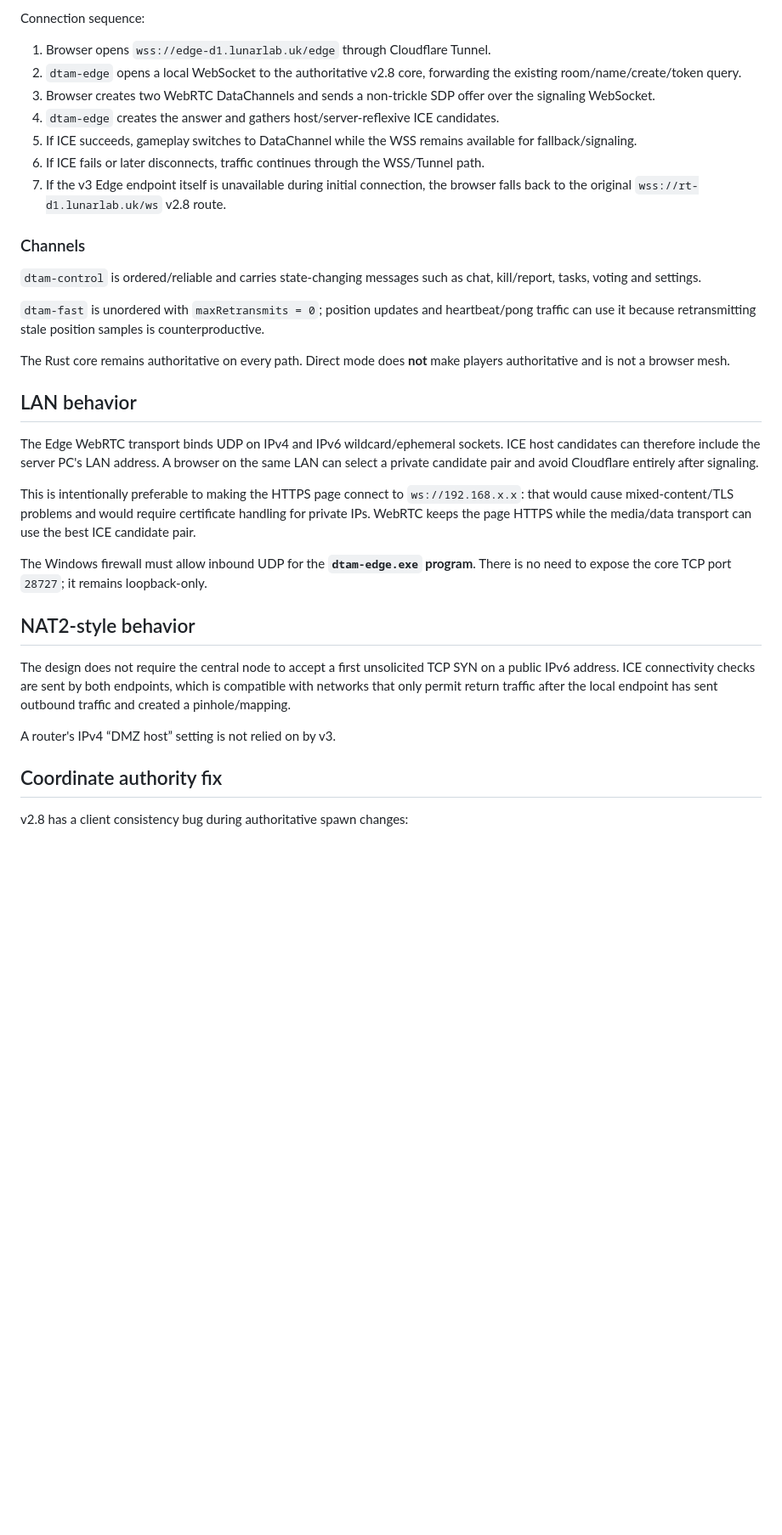
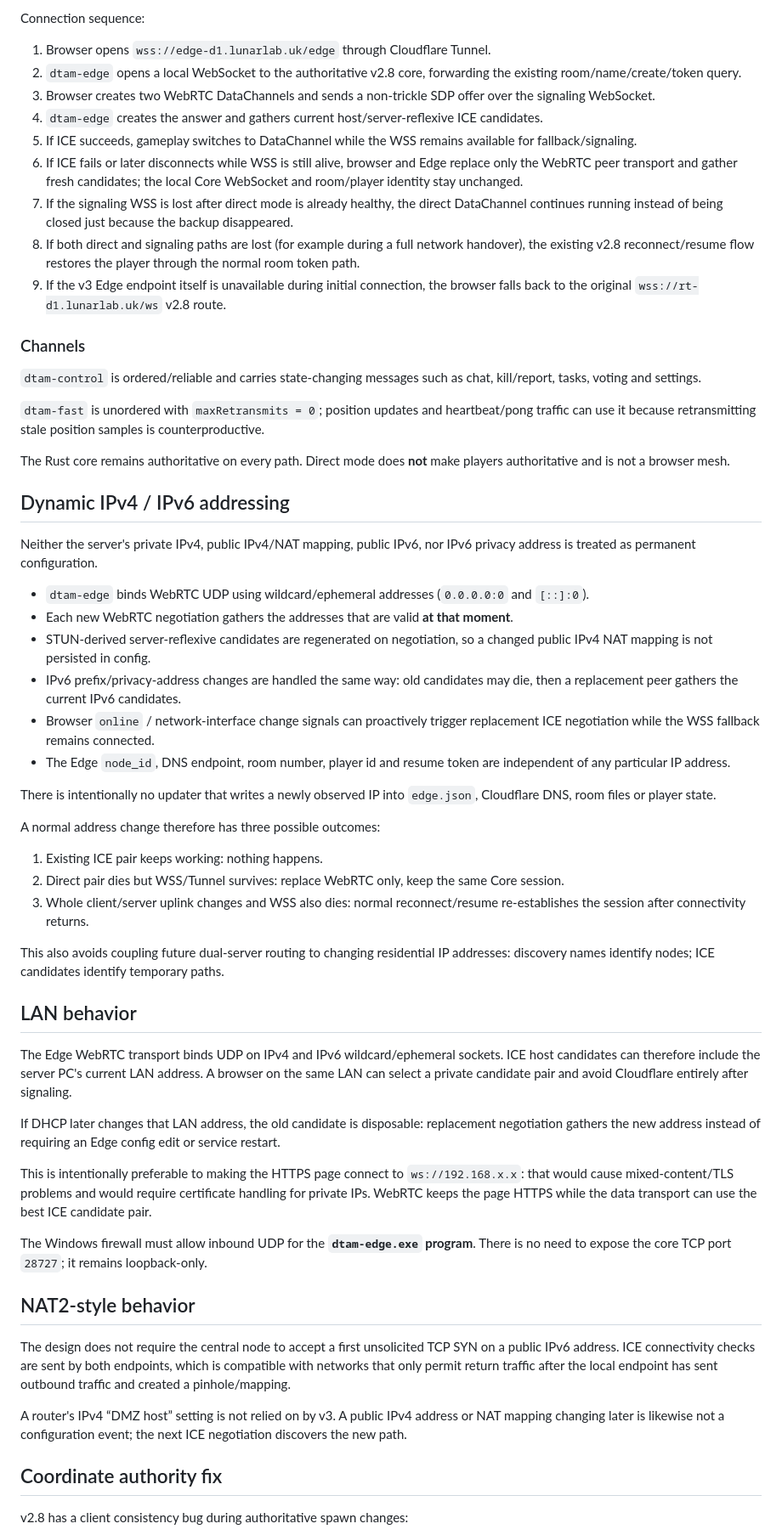
Before and after one commit to welkin-moon/dtam, a Markdown page: docs/V3-ARCHITECTURE.md, the part around one of its changes. Shown at 85% size. GitHub-like rendering; blank space fills up the shorter version.

Commit message:
docs(v3): define dynamic IPv4 and IPv6 behavior

```diff
--- a/docs/V3-ARCHITECTURE.md
+++ b/docs/V3-ARCHITECTURE.md
@@ -47,10 +48,12 @@ Connection sequence:
 1. Browser opens `wss://edge-d1.lunarlab.uk/edge` through Cloudflare Tunnel.
 2. `dtam-edge` opens a local WebSocket to the authoritative v2.8 core, forwarding the existing room/name/create/token query.
 3. Browser creates two WebRTC DataChannels and sends a non-trickle SDP offer over the signaling WebSocket.
-4. `dtam-edge` creates the answer and gathers host/server-reflexive ICE candidates.
+4. `dtam-edge` creates the answer and gathers current host/server-reflexive ICE candidates.
 5. If ICE succeeds, gameplay switches to DataChannel while the WSS remains available for fallback/signaling.
-6. If ICE fails or later disconnects, traffic continues through the WSS/Tunnel path.
-7. If the v3 Edge endpoint itself is unavailable during initial connection, the browser falls back to the original `wss://rt-d1.lunarlab.uk/ws` v2.8 route.
+6. If ICE fails or later disconnects while WSS is still alive, browser and Edge replace only the WebRTC peer transport and gather fresh candidates; the local Core WebSocket and room/player identity stay unchanged.
+7. If the signaling WSS is lost after direct mode is already healthy, the direct DataChannel continues running instead of being closed just because the backup disappeared.
+8. If both direct and signaling paths are lost (for example during a full network handover), the existing v2.8 reconnect/resume flow restores the player through the normal room token path.
+9. If the v3 Edge endpoint itself is unavailable during initial connection, the browser falls back to the original `wss://rt-d1.lunarlab.uk/ws` v2.8 route.
 
 ### Channels
 
@@ -60,11 +63,34 @@ Connection sequence:
 
 The Rust core remains authoritative on every path. Direct mode does **not** make players authoritative and is not a browser mesh.
 
+## Dynamic IPv4 / IPv6 addressing
+
+Neither the server's private IPv4, public IPv4/NAT mapping, public IPv6, nor IPv6 privacy address is treated as permanent configuration.
+
+- `dtam-edge` binds WebRTC UDP using wildcard/ephemeral addresses (`0.0.0.0:0` and `[::]:0`).
+- Each new WebRTC negotiation gathers the addresses that are valid **at that moment**.
+- STUN-derived server-reflexive candidates are regenerated on negotiation, so a changed public IPv4 NAT mapping is not persisted in config.
+- IPv6 prefix/privacy-address changes are handled the same way: old candidates may die, then a replacement peer gathers the current IPv6 candidates.
+- Browser `online` / network-interface change signals can proactively trigger replacement ICE negotiation while the WSS fallback remains connected.
+- The Edge `node_id`, DNS endpoint, room number, player id and resume token are independent of any particular IP address.
+
+There is intentionally no updater that writes a newly observed IP into `edge.json`, Cloudflare DNS, room files or player state.
+
+A normal address change therefore has three possible outcomes:
+
+1. Existing ICE pair keeps working: nothing happens.
+2. Direct pair dies but WSS/Tunnel survives: replace WebRTC only, keep the same Core session.
+3. Whole client/server uplink changes and WSS also dies: normal reconnect/resume re-establishes the session after connectivity returns.
+
+This also avoids coupling future dual-server routing to changing residential IP addresses: discovery names identify nodes; ICE candidates identify temporary paths.
+
 ## LAN behavior
 
-The Edge WebRTC transport binds UDP on IPv4 and IPv6 wildcard/ephemeral sockets. ICE host candidates can therefore include the server PC's LAN address. A browser on the same LAN can select a private candidate pair and avoid Cloudflare entirely after signaling.
+The Edge WebRTC transport binds UDP on IPv4 and IPv6 wildcard/ephemeral sockets. ICE host candidates can therefore include the server PC's current LAN address. A browser on the same LAN can select a private candidate pair and avoid Cloudflare entirely after signaling.
 
-This is intentionally preferable to making the HTTPS page connect to `ws://192.168.x.x`: that would cause mixed-content/TLS problems and would require certificate handling for private IPs. WebRTC keeps the page HTTPS while the media/data transport can use the best ICE candidate pair.
+If DHCP later changes that LAN address, the old candidate is disposable: replacement negotiation gathers the new address instead of requiring an Edge config edit or service restart.
+
+This is intentionally preferable to making the HTTPS page connect to `ws://192.168.x.x`: that would cause mixed-content/TLS problems and would require certificate handling for private IPs. WebRTC keeps the page HTTPS while the data transport can use the best ICE candidate pair.
 
 The Windows firewall must allow inbound UDP for the **`dtam-edge.exe` program**. There is no need to expose the core TCP port `28727`; it remains loopback-only.
 
@@ -72,7 +98,7 @@ The Windows firewall must allow inbound UDP for the **`dtam-edge.exe` program**.
 
 The design does not require the central node to accept a first unsolicited TCP SYN on a public IPv6 address. ICE connectivity checks are sent by both endpoints, which is compatible with networks that only permit return traffic after the local endpoint has sent outbound traffic and created a pinhole/mapping.
 
-A router's IPv4 “DMZ host” setting is not relied on by v3.
+A router's IPv4 “DMZ host” setting is not relied on by v3. A public IPv4 address or NAT mapping changing later is likewise not a configuration event; the next ICE negotiation discovers the new path.
 
 ## Coordinate authority fix
 
```
Also changed, not shown: other parts of docs/V3-ARCHITECTURE.md (+5 -2 lines).
